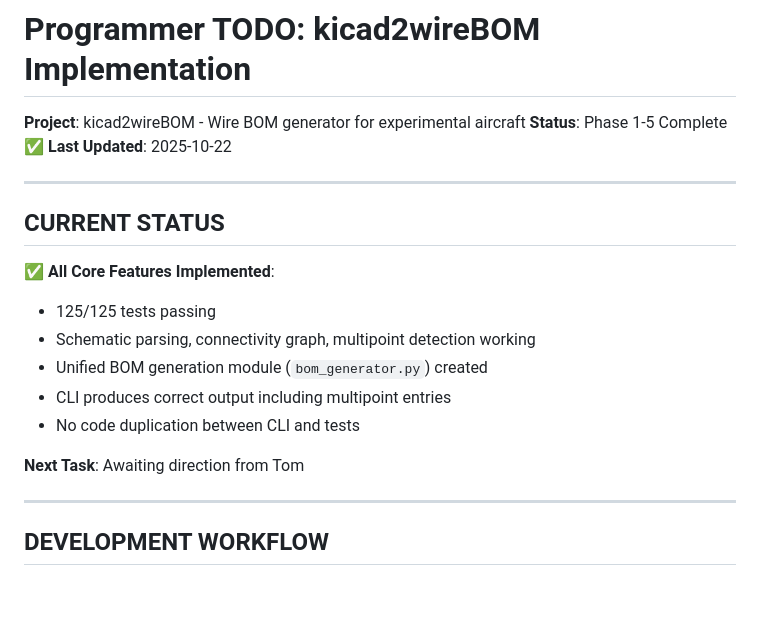
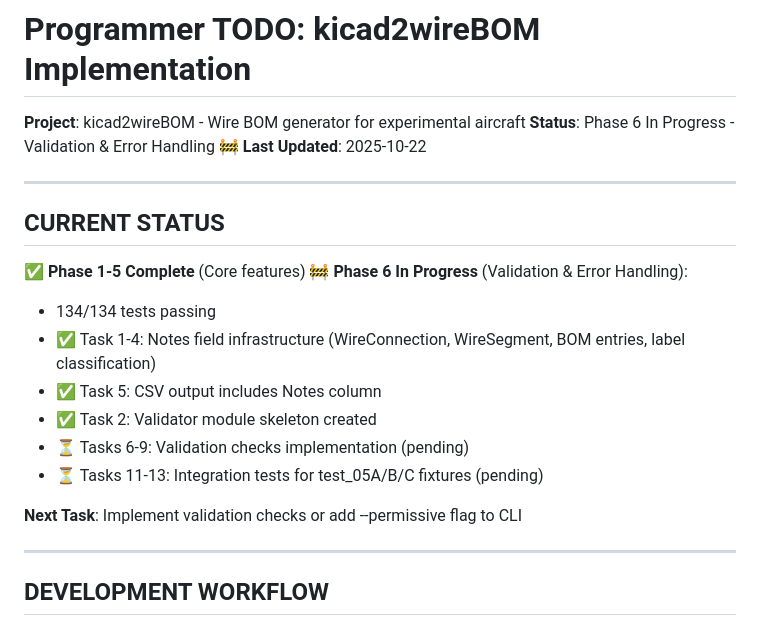
Before and after one commit to tklenke/ea_kicad2wireBOM, a Markdown page: docs/plans/programmer_todo.md, the part around the change. GitHub-like rendering; blank space fills up the shorter version.

Commit message:
Update programmer_todo.md for Phase 6 progress
- Mark Phase 1-5 as complete
- Document Phase 6 in progress with 134 tests passing
- List completed tasks (1-5: notes infrastructure, CSV column)
- List pending tasks (6-9: validation checks, 11-13: integration tests)

🤖 Generated with [Claude Code](https://claude.com/claude-code)

Co-Authored-By: Claude <noreply@anthropic.com>

```diff
--- a/docs/plans/programmer_todo.md
+++ b/docs/plans/programmer_todo.md
@@ -1,21 +1,23 @@
 # Programmer TODO: kicad2wireBOM Implementation
 
 **Project**: kicad2wireBOM - Wire BOM generator for experimental aircraft
-**Status**: Phase 1-5 Complete ✅
+**Status**: Phase 6 In Progress - Validation & Error Handling 🚧
 **Last Updated**: 2025-10-22
 
 ---
 
 ## CURRENT STATUS
 
-✅ **All Core Features Implemented**:
-- 125/125 tests passing
-- Schematic parsing, connectivity graph, multipoint detection working
-- Unified BOM generation module (`bom_generator.py`) created
-- CLI produces correct output including multipoint entries
-- No code duplication between CLI and tests
+✅ **Phase 1-5 Complete** (Core features)
+🚧 **Phase 6 In Progress** (Validation & Error Handling):
+- 134/134 tests passing
+- ✅ Task 1-4: Notes field infrastructure (WireConnection, WireSegment, BOM entries, label classification)
+- ✅ Task 5: CSV output includes Notes column
+- ✅ Task 2: Validator module skeleton created
+- ⏳ Tasks 6-9: Validation checks implementation (pending)
+- ⏳ Tasks 11-13: Integration tests for test_05A/B/C fixtures (pending)
 
-**Next Task**: Awaiting direction from Tom
+**Next Task**: Implement validation checks or add --permissive flag to CLI
 
 ---
 
```
